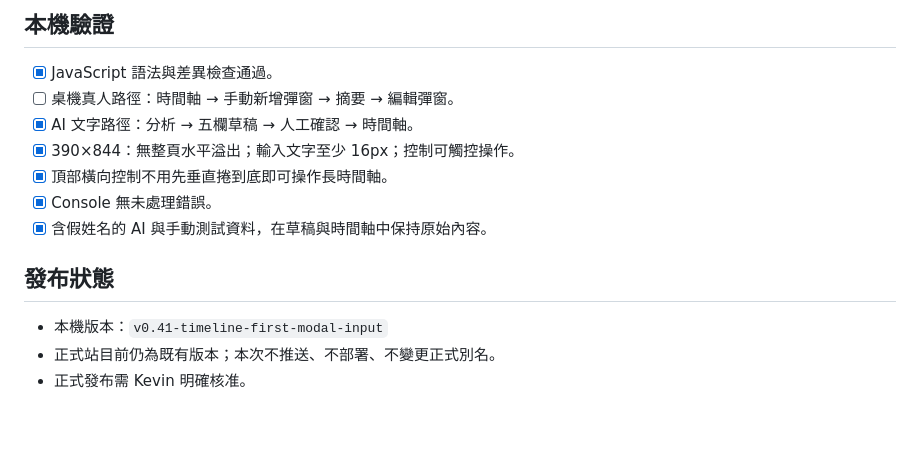
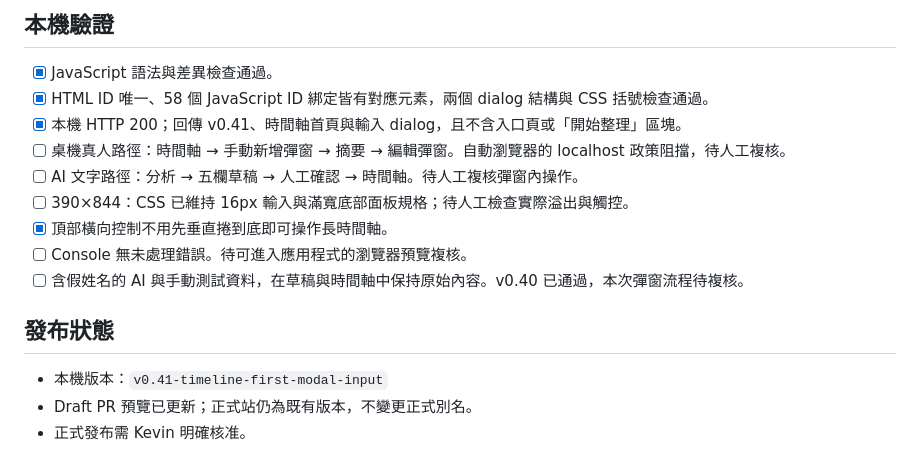
Before and after one commit to Kevin-Yeh-egroup/case-timeline-financial-counseling-tool, a Markdown page: PUBLICATION_CHECKLIST.md, the part around the change. Rendered like a GitHub page; blank space fills up the shorter version.

```diff
--- a/PUBLICATION_CHECKLIST.md
+++ b/PUBLICATION_CHECKLIST.md
@@ -43,15 +43,17 @@
 ## 本機驗證
 
 - [x] JavaScript 語法與差異檢查通過。
-- [ ] 桌機真人路徑：時間軸 → 手動新增彈窗 → 摘要 → 編輯彈窗。
-- [x] AI 文字路徑：分析 → 五欄草稿 → 人工確認 → 時間軸。
-- [x] 390×844：無整頁水平溢出；輸入文字至少 16px；控制可觸控操作。
+- [x] HTML ID 唯一、58 個 JavaScript ID 綁定皆有對應元素，兩個 dialog 結構與 CSS 括號檢查通過。
+- [x] 本機 HTTP 200；回傳 v0.41、時間軸首頁與輸入 dialog，且不含入口頁或「開始整理」區塊。
+- [ ] 桌機真人路徑：時間軸 → 手動新增彈窗 → 摘要 → 編輯彈窗。自動瀏覽器的 localhost 政策阻擋，待人工複核。
+- [ ] AI 文字路徑：分析 → 五欄草稿 → 人工確認 → 時間軸。待人工複核彈窗內操作。
+- [ ] 390×844：CSS 已維持 16px 輸入與滿寬底部面板規格；待人工檢查實際溢出與觸控。
 - [x] 頂部橫向控制不用先垂直捲到底即可操作長時間軸。
-- [x] Console 無未處理錯誤。
-- [x] 含假姓名的 AI 與手動測試資料，在草稿與時間軸中保持原始內容。
+- [ ] Console 無未處理錯誤。待可進入應用程式的瀏覽器預覽複核。
+- [ ] 含假姓名的 AI 與手動測試資料，在草稿與時間軸中保持原始內容。v0.40 已通過，本次彈窗流程待複核。
 
 ## 發布狀態
 
 - 本機版本：`v0.41-timeline-first-modal-input`
-- 正式站目前仍為既有版本；本次不推送、不部署、不變更正式別名。
+- Draft PR 預覽已更新；正式站仍為既有版本，不變更正式別名。
 - 正式發布需 Kevin 明確核准。
```
Also changed, not shown: PRODUCTION_LOG.md (+17 -0 lines).
